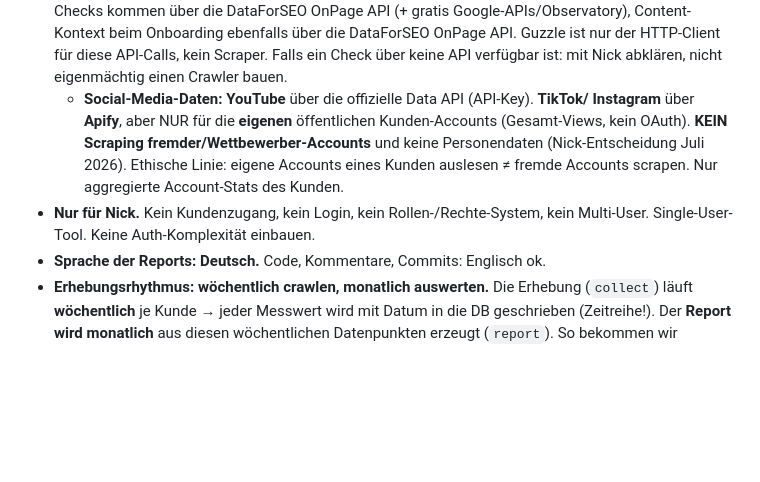
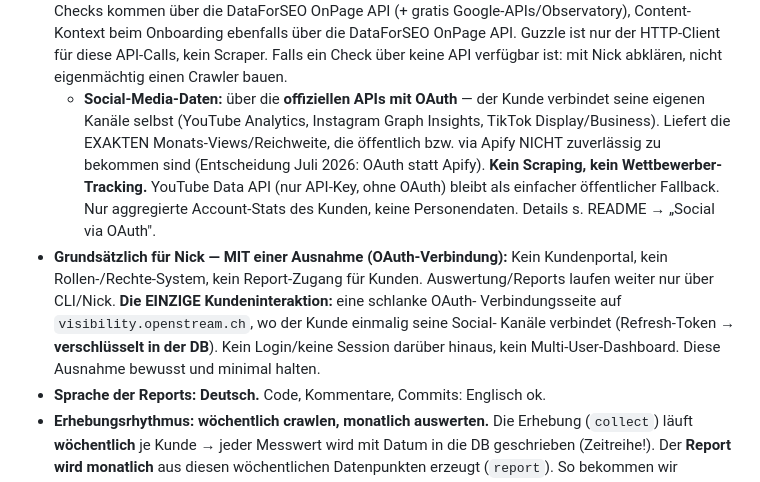
Before and after one commit to openstream/visibility, a Markdown page: CLAUDE.md, the part around the change. GitHub-like rendering; blank space fills up the shorter version.

```diff
--- a/CLAUDE.md
+++ b/CLAUDE.md
@@ -67,13 +67,19 @@ Der Report kann **automatisch (monatlich) oder manuell** per Mail versendet werd
   die DataForSEO OnPage API. Guzzle ist nur der HTTP-Client für diese API-Calls,
   kein Scraper. Falls ein Check über keine API verfügbar ist: mit Nick abklären,
   nicht eigenmächtig einen Crawler bauen.
-  - **Social-Media-Daten:** **YouTube** über die offizielle Data API (API-Key). **TikTok/
-    Instagram** über **Apify**, aber NUR für die **eigenen** öffentlichen Kunden-Accounts
-    (Gesamt-Views, kein OAuth). **KEIN Scraping fremder/Wettbewerber-Accounts** und keine
-    Personendaten (Nick-Entscheidung Juli 2026). Ethische Linie: eigene Accounts eines
-    Kunden auslesen ≠ fremde Accounts scrapen. Nur aggregierte Account-Stats des Kunden.
-- **Nur für Nick.** Kein Kundenzugang, kein Login, kein Rollen-/Rechte-System,
-  kein Multi-User. Single-User-Tool. Keine Auth-Komplexität einbauen.
+  - **Social-Media-Daten:** über die **offiziellen APIs mit OAuth** — der Kunde verbindet
+    seine eigenen Kanäle selbst (YouTube Analytics, Instagram Graph Insights, TikTok
+    Display/Business). Liefert die EXAKTEN Monats-Views/Reichweite, die öffentlich bzw. via
+    Apify NICHT zuverlässig zu bekommen sind (Entscheidung Juli 2026: OAuth statt Apify).
+    **Kein Scraping, kein Wettbewerber-Tracking.** YouTube Data API (nur API-Key, ohne
+    OAuth) bleibt als einfacher öffentlicher Fallback. Nur aggregierte Account-Stats des
+    Kunden, keine Personendaten. Details s. README → „Social via OAuth".
+- **Grundsätzlich für Nick — MIT einer Ausnahme (OAuth-Verbindung):** Kein Kundenportal,
+  kein Rollen-/Rechte-System, kein Report-Zugang für Kunden. Auswertung/Reports laufen
+  weiter nur über CLI/Nick. **Die EINZIGE Kundeninteraktion:** eine schlanke OAuth-
+  Verbindungsseite auf `visibility.openstream.ch`, wo der Kunde einmalig seine Social-
+  Kanäle verbindet (Refresh-Token → **verschlüsselt in der DB**). Kein Login/keine Session
+  darüber hinaus, kein Multi-User-Dashboard. Diese Ausnahme bewusst und minimal halten.
 - **Sprache der Reports: Deutsch.** Code, Kommentare, Commits: Englisch ok.
 - **Erhebungsrhythmus: wöchentlich crawlen, monatlich auswerten.** Die Erhebung
   (`collect`) läuft **wöchentlich** je Kunde → jeder Messwert wird mit Datum in
```
Also changed, not shown: README.md (+77 -38 lines).
